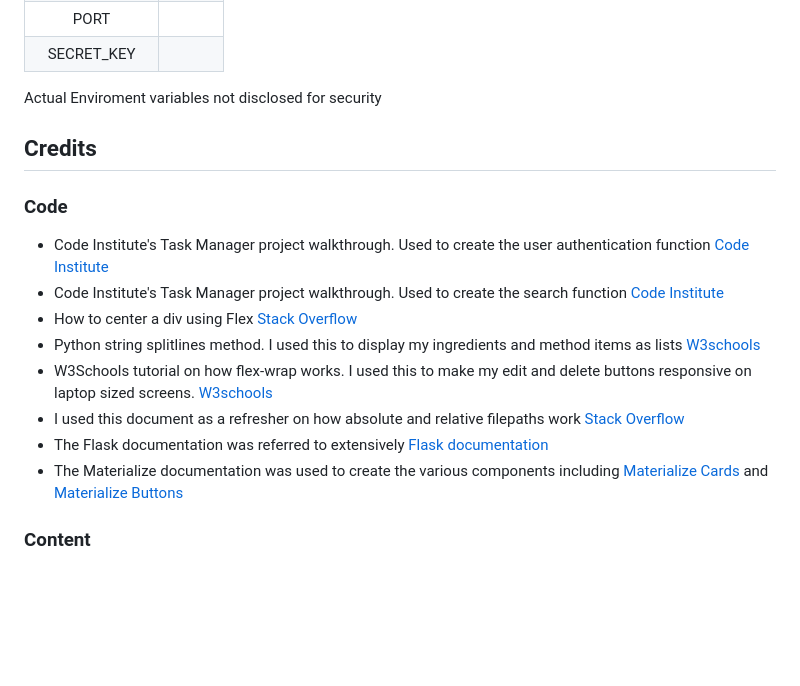
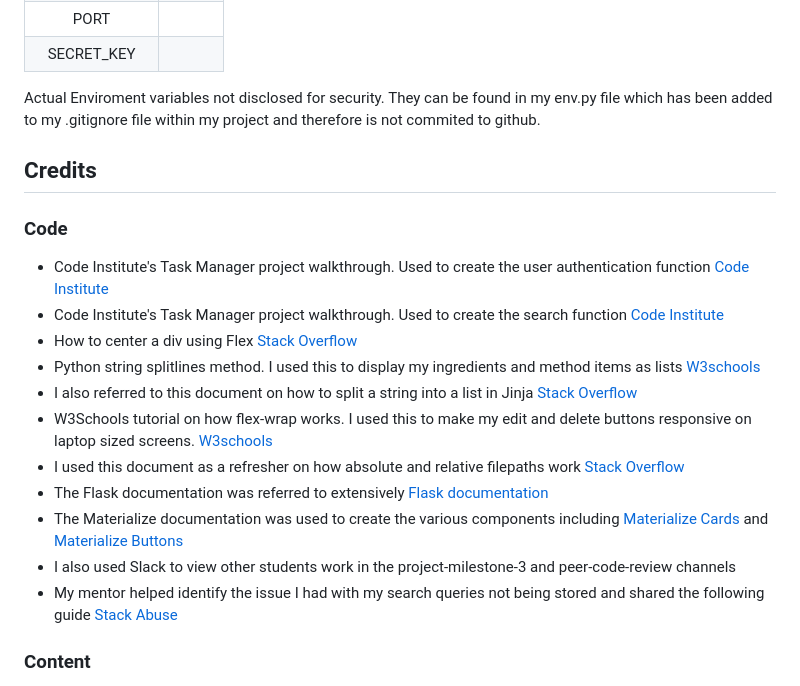
Before and after one commit to LHarveyDev/the-kitchen-cupboard, a Markdown page: README.md, the part around the change. GitHub-like rendering; blank space fills up the shorter version.

Commit message:
ADD code credits to readme

```diff
--- a/README.md
+++ b/README.md
@@ -325,7 +325,7 @@ By forking the GitHub Repository we make a copy of the original repository on ou
 |  PORT |    |
 |  SECRET_KEY   |     |
 
-Actual Enviroment variables not disclosed for security
+Actual Enviroment variables not disclosed for security. They can be found in my env.py file which has been added to my .gitignore file within my project and therefore is not commited to github.
 
 ## Credits
 
@@ -335,10 +335,13 @@ Actual Enviroment variables not disclosed for security
 - Code Institute's Task Manager project walkthrough. Used to create the search function [Code Institute](https://github.com/Code-Institute-Solutions/TaskManagerAuth/blob/main/08-SearchingWithinTheDatabase/01-text_index_searching/app.py#L28)
 - How to center a div using Flex [Stack Overflow](https://stackoverflow.com/questions/9862167/positioning-div-element-at-center-of-screen)
 - Python string splitlines method. I used this to display my ingredients and method items as lists [W3schools](https://www.w3schools.com/python/ref_string_splitlines.asp)
+- I also referred to this document on how to split a string into a list in Jinja [Stack Overflow](https://stackoverflow.com/questions/30515456/split-string-into-list-in-jinja)
 - W3Schools tutorial on how flex-wrap works. I used this to make my edit and delete buttons responsive on laptop sized screens. [W3schools](https://www.w3schools.com/cssref/css3_pr_flex-wrap.php)
 - I used this document as a refresher on how absolute and relative filepaths work [Stack Overflow](https://stackoverflow.com/questions/10659459/starting-with-a-forward-slash-in-html-for-href)
 - The Flask documentation was referred to extensively [Flask documentation](https://flask.palletsprojects.com/en/3.0.x/)
 - The Materialize documentation was used to create the various components including [Materialize Cards](https://materializecss.com/cards.html) and [Materialize Buttons](https://materializecss.com/buttons.html)
+- I also used Slack to view other students work in the project-milestone-3 and peer-code-review channels
+- My mentor helped identify the issue I had with my search queries not being stored and shared the following guide [Stack Abuse](https://stackabuse.com/get-request-query-parameters-with-flask/)
 
 ### Content
 
```
